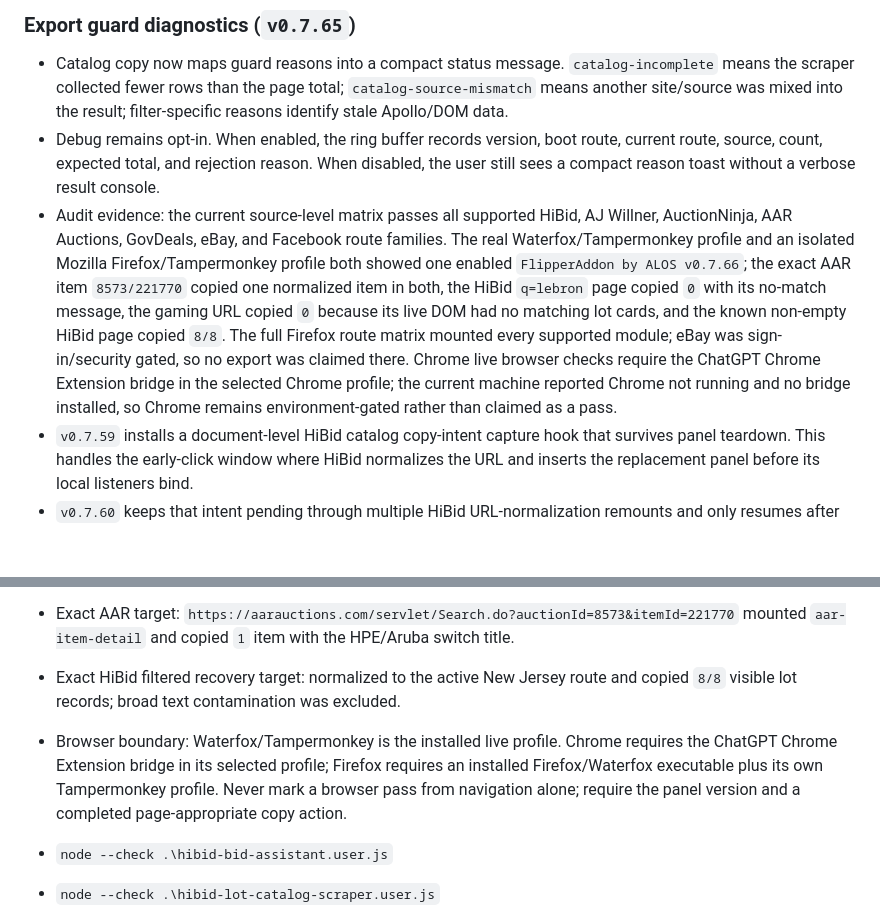
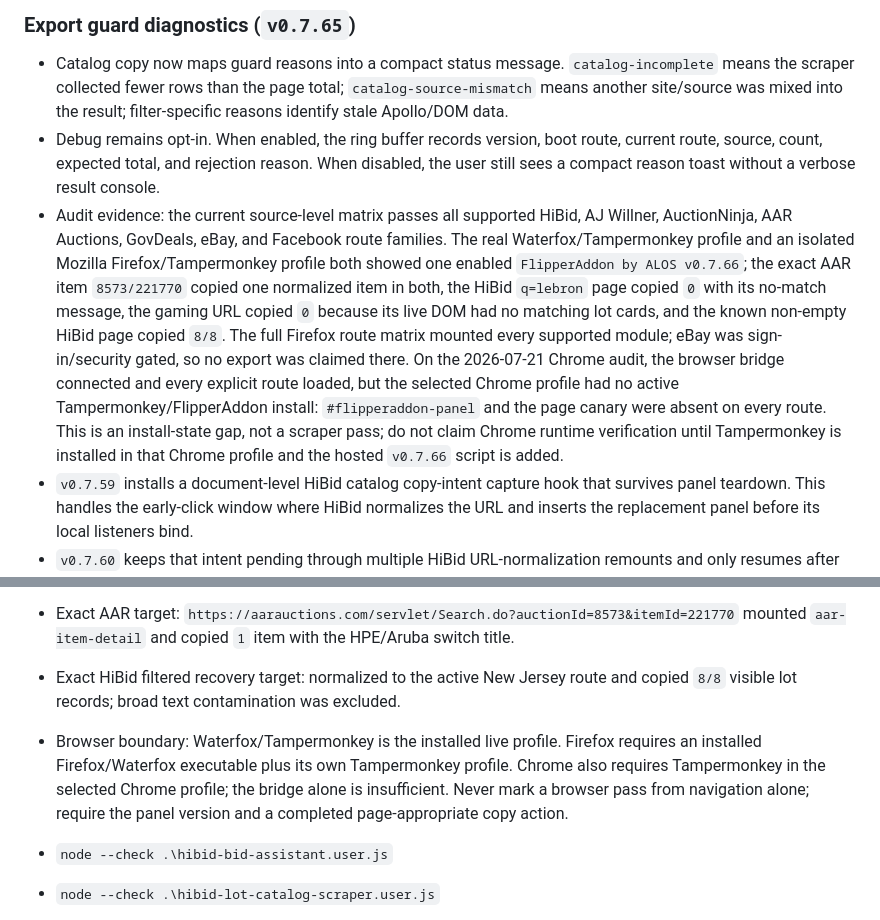
Before and after one commit to AshbyCollado/hibid-userscripts, a Markdown page: HIBID_ASSISTANT_BRAIN.md, 2 parts joined by grey strips. Rendered like a GitHub page; blank space fills up the shorter version.

```diff
--- a/HIBID_ASSISTANT_BRAIN.md
+++ b/HIBID_ASSISTANT_BRAIN.md
@@ -300,7 +300,7 @@ Debug UI and console/log capture are off unless debug mode is enabled.
 
 - Catalog copy now maps guard reasons into a compact status message. `catalog-incomplete` means the scraper collected fewer rows than the page total; `catalog-source-mismatch` means another site/source was mixed into the result; filter-specific reasons identify stale Apollo/DOM data.
 - Debug remains opt-in. When enabled, the ring buffer records version, boot route, current route, source, count, expected total, and rejection reason. When disabled, the user still sees a compact reason toast without a verbose result console.
-- Audit evidence: the current source-level matrix passes all supported HiBid, AJ Willner, AuctionNinja, AAR Auctions, GovDeals, eBay, and Facebook route families. The real Waterfox/Tampermonkey profile and an isolated Mozilla Firefox/Tampermonkey profile both showed one enabled `FlipperAddon by ALOS v0.7.66`; the exact AAR item `8573/221770` copied one normalized item in both, the HiBid `q=lebron` page copied `0` with its no-match message, the gaming URL copied `0` because its live DOM had no matching lot cards, and the known non-empty HiBid page copied `8/8`. The full Firefox route matrix mounted every supported module; eBay was sign-in/security gated, so no export was claimed there. Chrome live browser checks require the ChatGPT Chrome Extension bridge in the selected Chrome profile; the current machine reported Chrome not running and no bridge installed, so Chrome remains environment-gated rather than claimed as a pass.
+- Audit evidence: the current source-level matrix passes all supported HiBid, AJ Willner, AuctionNinja, AAR Auctions, GovDeals, eBay, and Facebook route families. The real Waterfox/Tampermonkey profile and an isolated Mozilla Firefox/Tampermonkey profile both showed one enabled `FlipperAddon by ALOS v0.7.66`; the exact AAR item `8573/221770` copied one normalized item in both, the HiBid `q=lebron` page copied `0` with its no-match message, the gaming URL copied `0` because its live DOM had no matching lot cards, and the known non-empty HiBid page copied `8/8`. The full Firefox route matrix mounted every supported module; eBay was sign-in/security gated, so no export was claimed there. On the 2026-07-21 Chrome audit, the browser bridge connected and every explicit route loaded, but the selected Chrome profile had no active Tampermonkey/FlipperAddon install: `#flipperaddon-panel` and the page canary were absent on every route. This is an install-state gap, not a scraper pass; do not claim Chrome runtime verification until Tampermonkey is installed in that Chrome profile and the hosted `v0.7.66` script is added.
 - `v0.7.59` installs a document-level HiBid catalog copy-intent capture hook that survives panel teardown. This handles the early-click window where HiBid normalizes the URL and inserts the replacement panel before its local listeners bind.
 - `v0.7.60` keeps that intent pending through multiple HiBid URL-normalization remounts and only resumes after the current panel and route have remained stable.
 - `v0.7.61` mirrors the pending intent to the page window and tab `sessionStorage`, and listens through both document wrappers. This is the recovery path for Firefox/Waterfox sandbox boundaries where panel-local event state may not survive a redraw.
@@ -315,7 +315,7 @@ Debug UI and console/log capture are off unless debug mode is enabled.
 - Route coverage verified in tests: HiBid catalog/search/live/account, AJ Willner catalog, AuctionNinja sale/category/account/search, AAR calendar/catalog/item, GovDeals seller/search/new-listings/asset, eBay active listings, and Facebook Marketplace selling.
 - Exact AAR target: `https://aarauctions.com/servlet/Search.do?auctionId=8573&itemId=221770` mounted `aar-item-detail` and copied `1` item with the HPE/Aruba switch title.
 - Exact HiBid filtered recovery target: normalized to the active New Jersey route and copied `8/8` visible lot records; broad text contamination was excluded.
-- Browser boundary: Waterfox/Tampermonkey is the installed live profile. Chrome requires the ChatGPT Chrome Extension bridge in its selected profile; Firefox requires an installed Firefox/Waterfox executable plus its own Tampermonkey profile. Never mark a browser pass from navigation alone; require the panel version and a completed page-appropriate copy action.
+- Browser boundary: Waterfox/Tampermonkey is the installed live profile. Firefox requires an installed Firefox/Waterfox executable plus its own Tampermonkey profile. Chrome also requires Tampermonkey in the selected Chrome profile; the bridge alone is insufficient. Never mark a browser pass from navigation alone; require the panel version and a completed page-appropriate copy action.
 
 - `node --check .\hibid-bid-assistant.user.js`
 - `node --check .\hibid-lot-catalog-scraper.user.js`
```
Also changed, not shown: README.md (+1 -1 lines).
